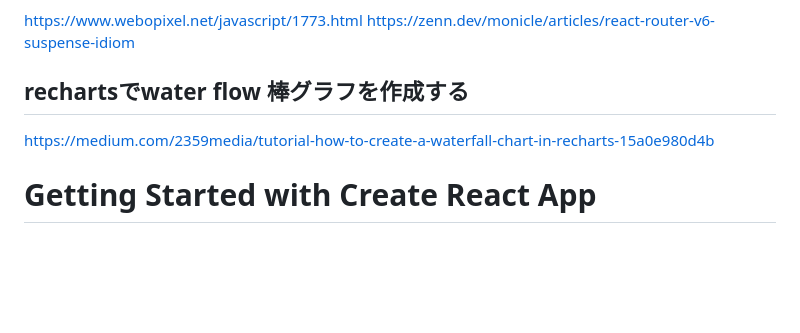
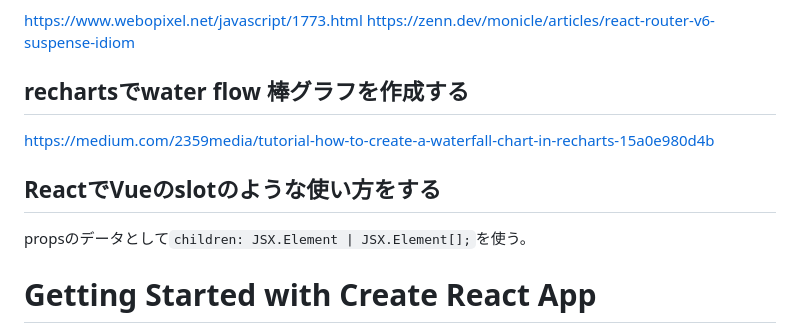
Before and after one commit to shin4488/financial-statement, a Markdown page: application/front/README.md, the part around the change. Rendered like a GitHub page; blank space fills up the shorter version.

Commit message:
add: document for using like slot in react

```diff
--- a/application/front/README.md
+++ b/application/front/README.md
@@ -96,6 +96,9 @@ https://zenn.dev/monicle/articles/react-router-v6-suspense-idiom
 ## rechartsでwater flow 棒グラフを作成する
 https://medium.com/2359media/tutorial-how-to-create-a-waterfall-chart-in-recharts-15a0e980d4b
 
+## ReactでVueのslotのような使い方をする
+propsのデータとして`children: JSX.Element | JSX.Element[];`を使う。
+
 # Getting Started with Create React App
 
 This project was bootstrapped with [Create React App](https://github.com/facebook/create-react-app).
```
